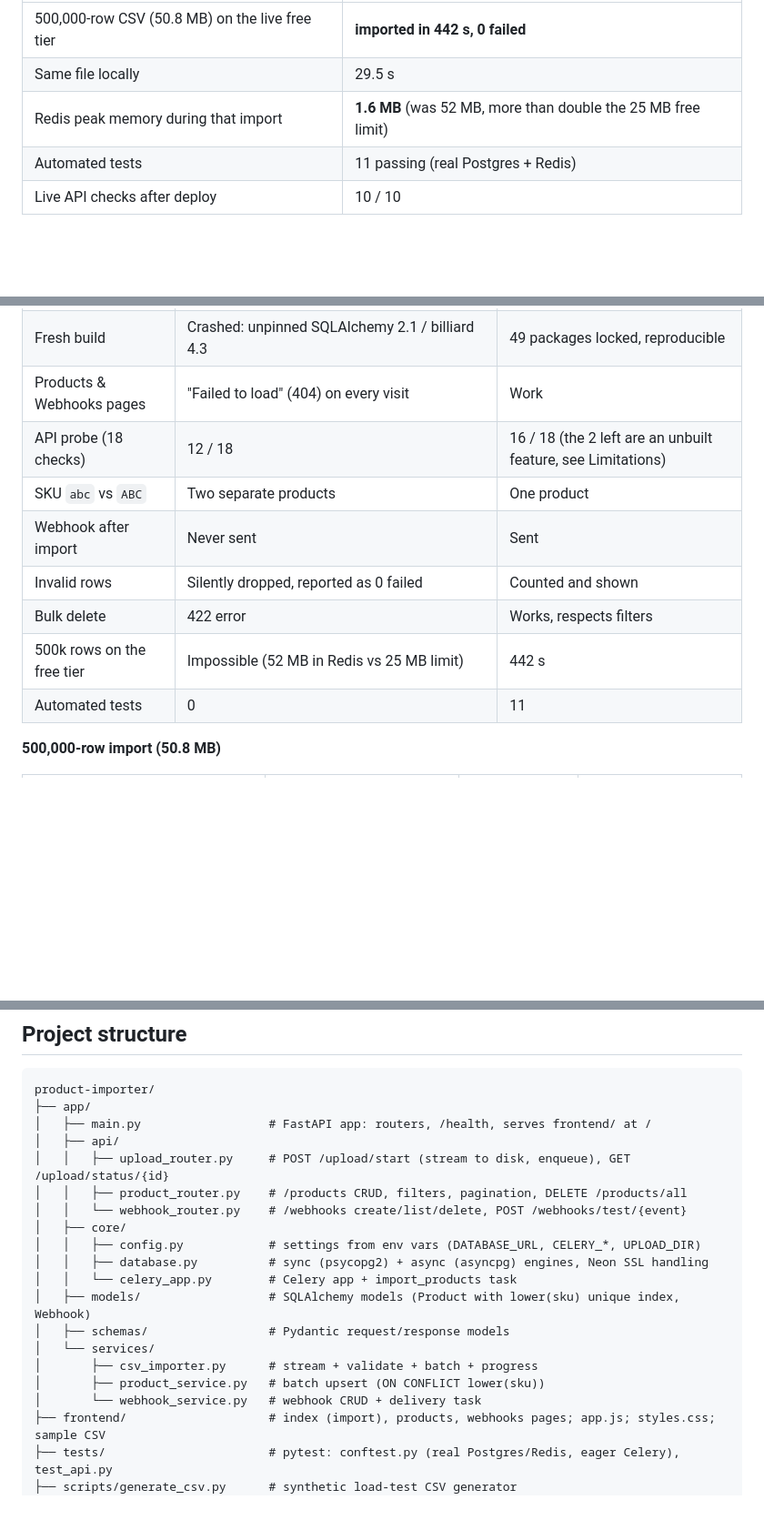
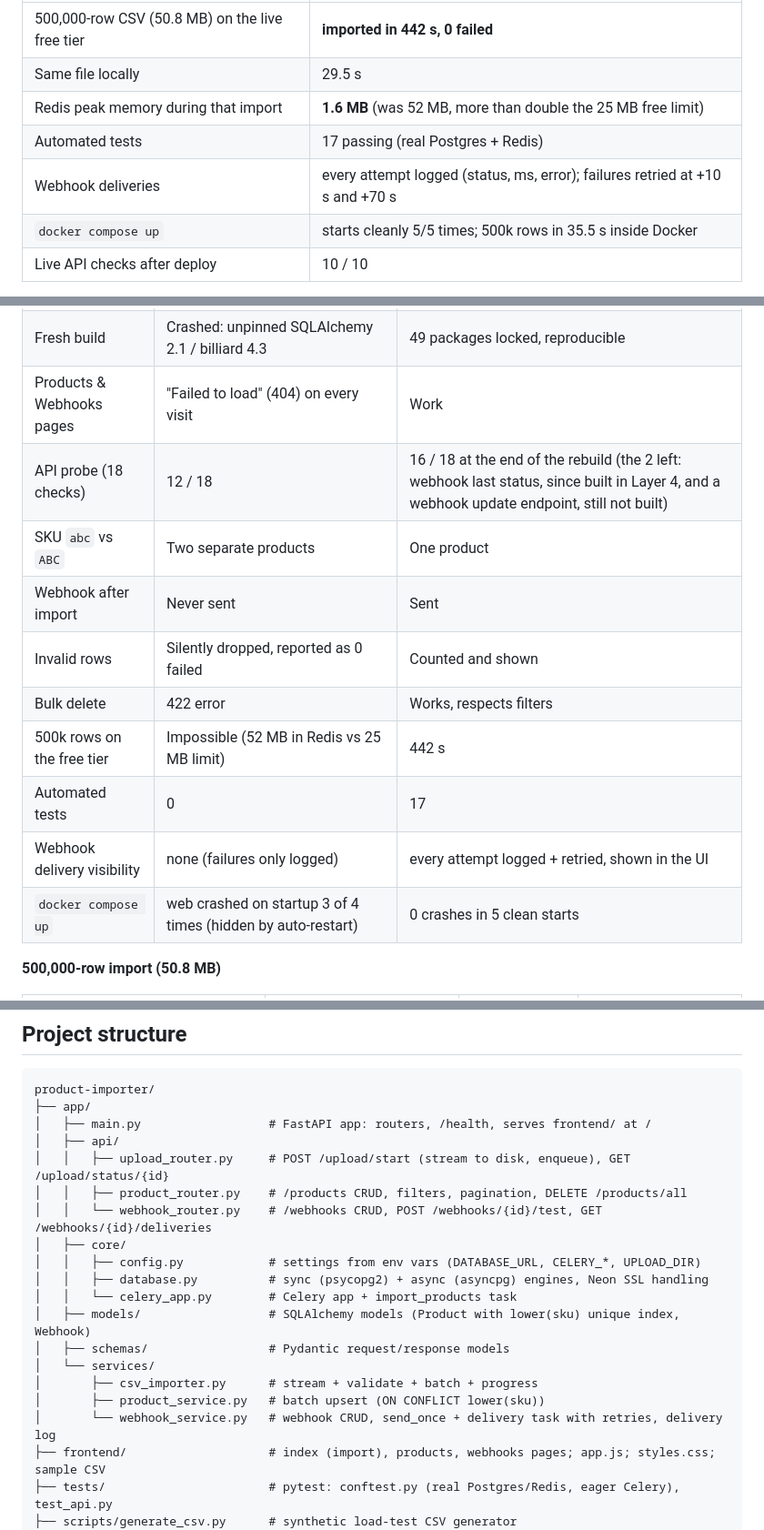
Before and after one commit to VedPawar1410/product-importer, a Markdown page: README.md, 3 parts joined by grey strips. Shown at 91% size. Drawn GitHub-style; blank space fills up the shorter version.

Commit message:
Document webhook delivery log and verified Docker setup; add learning-log Layer 4

```diff
--- a/README.md
+++ b/README.md
@@ -9,7 +9,9 @@ Upload a product CSV of up to 500,000 rows, watch it import live, then browse, e
 | 500,000-row CSV (50.8 MB) on the live free tier | **imported in 442 s, 0 failed** |
 | Same file locally | 29.5 s |
 | Redis peak memory during that import | **1.6 MB** (was 52 MB, more than double the 25 MB free limit) |
-| Automated tests | 11 passing (real Postgres + Redis) |
+| Automated tests | 17 passing (real Postgres + Redis) |
+| Webhook deliveries | every attempt logged (status, ms, error); failures retried at +10 s and +70 s |
+| `docker compose up` | starts cleanly 5/5 times; 500k rows in 35.5 s inside Docker |
 | Live API checks after deploy | 10 / 10 |
 
 Originally a take-home assignment (built 18–19 Nov 2025), revived and fixed in Nov 2026. The [learning log](#learning-log-mistakes-and-what-i-learned) records what went wrong and why.
@@ -70,13 +73,15 @@ There's no real dataset; the importer works on any CSV in this shape:
 | Live site | Down: its free Render Postgres had been deleted and the app crashed on startup | Up (Render + Neon) |
 | Fresh build | Crashed: unpinned SQLAlchemy 2.1 / billiard 4.3 | 49 packages locked, reproducible |
 | Products & Webhooks pages | "Failed to load" (404) on every visit | Work |
-| API probe (18 checks) | 12 / 18 | 16 / 18 (the 2 left are an unbuilt feature, see Limitations) |
+| API probe (18 checks) | 12 / 18 | 16 / 18 at the end of the rebuild (the 2 left: webhook last status, since built in Layer 4, and a webhook update endpoint, still not built) |
 | SKU `abc` vs `ABC` | Two separate products | One product |
 | Webhook after import | Never sent | Sent |
 | Invalid rows | Silently dropped, reported as 0 failed | Counted and shown |
 | Bulk delete | 422 error | Works, respects filters |
 | 500k rows on the free tier | Impossible (52 MB in Redis vs 25 MB limit) | 442 s |
-| Automated tests | 0 | 11 |
+| Automated tests | 0 | 17 |
+| Webhook delivery visibility | none (failures only logged) | every attempt logged + retried, shown in the UI |
+| `docker compose up` | web crashed on startup 3 of 4 times (hidden by auto-restart) | 0 crashes in 5 clean starts |
 
 **500,000-row import (50.8 MB)**
 
@@ -96,7 +101,7 @@ product-importer/
 │   ├── api/
 │   │   ├── upload_router.py     # POST /upload/start (stream to disk, enqueue), GET /upload/status/{id}
 │   │   ├── product_router.py    # /products CRUD, filters, pagination, DELETE /products/all
-│   │   └── webhook_router.py    # /webhooks create/list/delete, POST /webhooks/test/{event}
+│   │   └── webhook_router.py    # /webhooks CRUD, POST /webhooks/{id}/test, GET /webhooks/{id}/deliveries
 │   ├── core/
 │   │   ├── config.py            # settings from env vars (DATABASE_URL, CELERY_*, UPLOAD_DIR)
 │   │   ├── database.py          # sync (psycopg2) + async (asyncpg) engines, Neon SSL handling
@@ -106,7 +111,7 @@ product-importer/
 │   └── services/
 │       ├── csv_importer.py      # stream + validate + batch + progress
 │       ├── product_service.py   # batch upsert (ON CONFLICT lower(sku))
-│       └── webhook_service.py   # webhook CRUD + delivery task
+│       └── webhook_service.py   # webhook CRUD, send_once + delivery task with retries, delivery log
 ├── frontend/                    # index (import), products, webhooks pages; app.js; styles.css; sample CSV
 ├── tests/                       # pytest: conftest.py (real Postgres/Redis, eager Celery), test_api.py
 ├── scripts/generate_csv.py      # synthetic load-test CSV generator
```
Also changed, not shown: other parts of README.md (+32 -4 lines).
